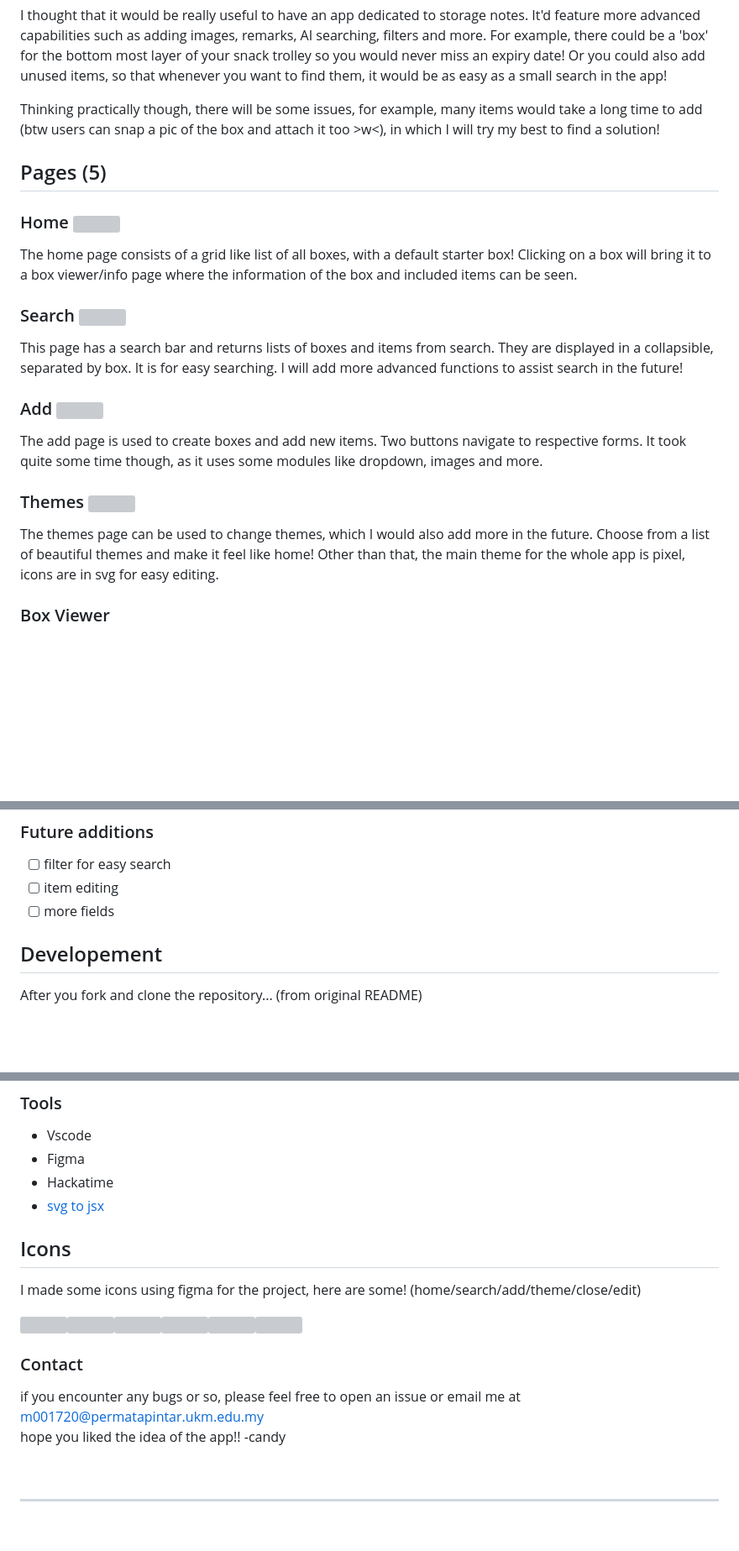
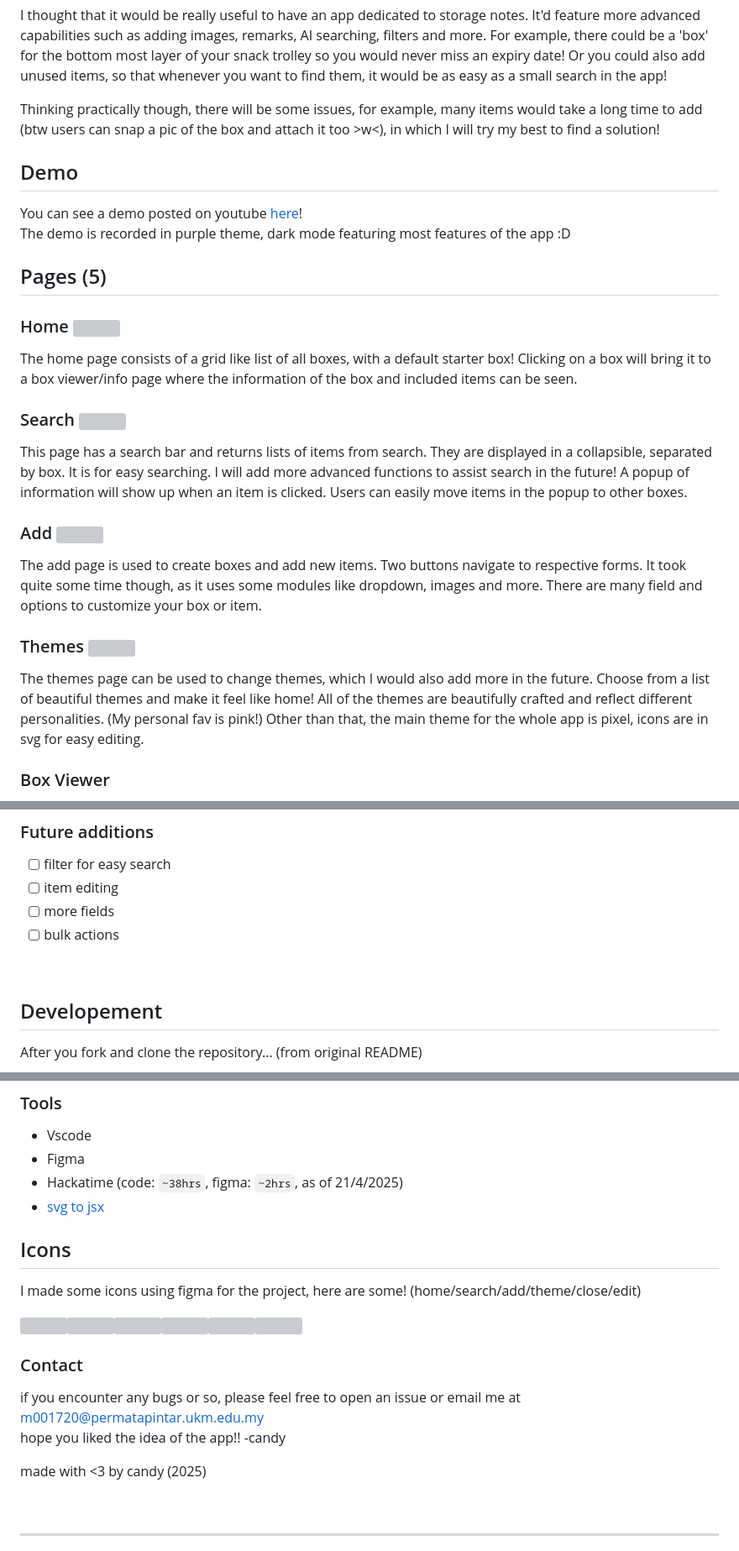
Before and after one commit to codingkatty/organisr, a Markdown page: README.md, 3 parts joined by grey strips. Shown at 84% size. Rendered like a GitHub page; blank space fills up the shorter version; grey boxes are pictures that could not be loaded.

Commit message:
desc edit

```diff
--- a/README.md
+++ b/README.md
@@ -16,18 +18,22 @@ I thought that it would be really useful to have an app dedicated to storage not
 
 Thinking practically though, there will be some issues, for example, many items would take a long time to add (btw users can snap a pic of the box and attach it too >w<), in which I will try my best to find a solution!
 
+## Demo
+You can see a demo posted on youtube [here](https://youtu.be/AfYpWXyIBY8?si=u_HICcAAjHHK9sSj)!<br>
+The demo is recorded in purple theme, dark mode featuring most features of the app :D
+
 ## Pages (5)
 ### Home <img src="assets/images/home.svg" width="20px">
 The home page consists of a grid like list of all boxes, with a default starter box! Clicking on a box will bring it to a box viewer/info page where the information of the box and included items can be seen.
 
 ### Search <img src="assets/images/search.svg" width="20px">
-This page has a search bar and returns lists of boxes and items from search. They are displayed in a collapsible, separated by box. It is for easy searching. I will add more advanced functions to assist search in the future!
+This page has a search bar and returns lists of items from search. They are displayed in a collapsible, separated by box. It is for easy searching. I will add more advanced functions to assist search in the future! A popup of information will show up when an item is clicked. Users can easily move items in the popup to other boxes.
 
 ### Add <img src="assets/images/add-icon.svg" width="20px">
-The add page is used to create boxes and add new items. Two buttons navigate to respective forms. It took quite some time though, as it uses some modules like dropdown, images and more.
+The add page is used to create boxes and add new items. Two buttons navigate to respective forms. It took quite some time though, as it uses some modules like dropdown, images and more. There are many field and options to customize your box or item.
 
 ### Themes <img src="assets/images/theme.svg" width="20px">
-The themes page can be used to change themes, which I would also add more in the future. Choose from a list of beautiful themes and make it feel like home! Other than that, the main theme for the whole app is pixel, icons are in svg for easy editing.
+The themes page can be used to change themes, which I would also add more in the future. Choose from a list of beautiful themes and make it feel like home! All of the themes are beautifully crafted and reflect different personalities. (My personal fav is pink!) Other than that, the main theme for the whole app is pixel, icons are in svg for easy editing.
 
 ### Box Viewer
 This page is not shown in nav bar as it is hidden. It can be opened from home page by clicking on a box! It opens the page containing information of the box as well as a list of items stored in the box. From there, users can edit/delete the box, as well as move items to other boxes.
@@ -66,6 +72,9 @@ This page is not shown in nav bar as it is hidden. It can be opened from home pa
 - [ ] filter for easy search
 - [ ] item editing
 - [ ] more fields
+- [ ] bulk actions
+
+<br>
 
 ## Developement
 After you fork and clone the repository... (from original README)
@@ -123,7 +132,7 @@ We've used many resources from the internet to create this project. Here's a lis
 ### Tools
 - Vscode
 - Figma
-- Hackatime
+- Hackatime (code: `~38hrs`, figma: `~2hrs`, as of 21/4/2025)
 - [svg to jsx](https://react-svgr.com/playground/?native=true)
 
 ## Icons
@@ -135,6 +144,8 @@ I made some icons using figma for the project, here are some! (home/search/add/t
 if you encounter any bugs or so, please feel free to open an issue or email me at m001720@permatapintar.ukm.edu.my<br>
 hope you liked the idea of the app!! -candy
 
+made with <3 by candy (2025)
+
 <br>
 
 ---
```
Also changed, not shown: other parts of README.md (+2 -0 lines).
